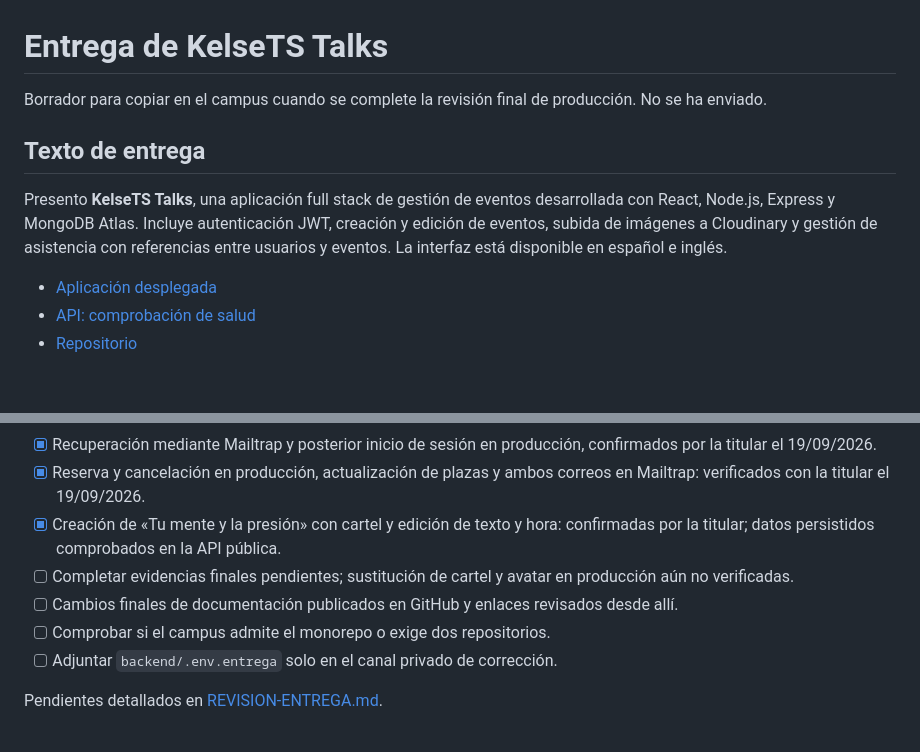
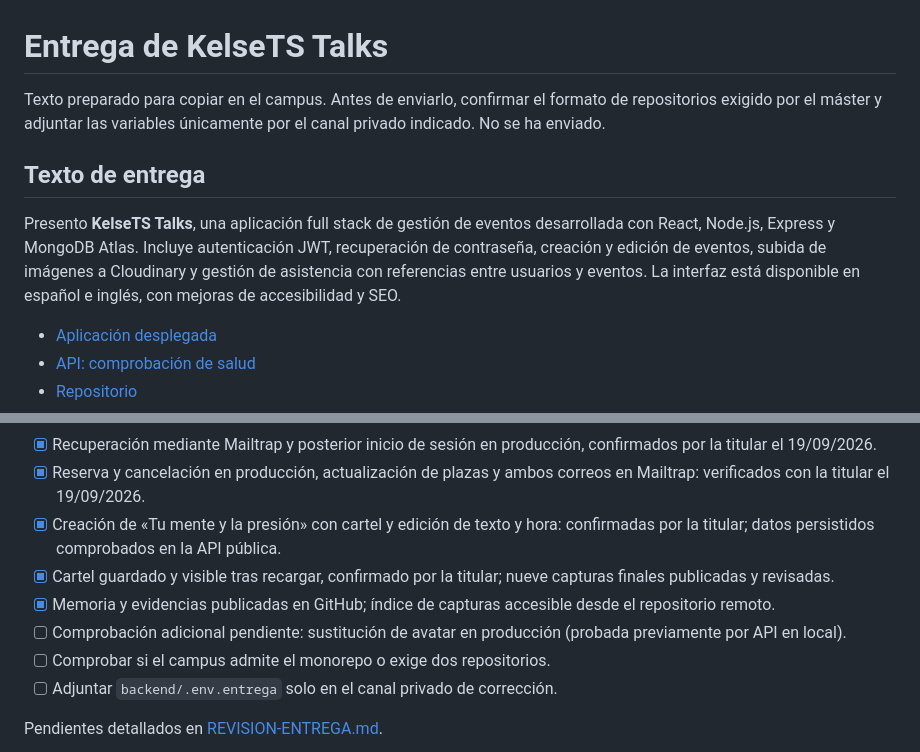
Before and after one commit to AraceliFradejas/RTC-PROYECTO10-FULL-STACK-JAVASCRIPT, a Markdown page: docs/ENTREGA.md, 2 parts joined by grey strips. Drawn GitHub-style; blank space fills up the shorter version.

```diff
--- a/docs/ENTREGA.md
+++ b/docs/ENTREGA.md
@@ -1,10 +1,10 @@
 # Entrega de KelseTS Talks
 
-Borrador para copiar en el campus cuando se complete la revisión final de producción. No se ha enviado.
+Texto preparado para copiar en el campus. Antes de enviarlo, confirmar el formato de repositorios exigido por el máster y adjuntar las variables únicamente por el canal privado indicado. No se ha enviado.
 
 ## Texto de entrega
 
-Presento **KelseTS Talks**, una aplicación full stack de gestión de eventos desarrollada con React, Node.js, Express y MongoDB Atlas. Incluye autenticación JWT, creación y edición de eventos, subida de imágenes a Cloudinary y gestión de asistencia con referencias entre usuarios y eventos. La interfaz está disponible en español e inglés.
+Presento **KelseTS Talks**, una aplicación full stack de gestión de eventos desarrollada con React, Node.js, Express y MongoDB Atlas. Incluye autenticación JWT, recuperación de contraseña, creación y edición de eventos, subida de imágenes a Cloudinary y gestión de asistencia con referencias entre usuarios y eventos. La interfaz está disponible en español e inglés, con mejoras de accesibilidad y SEO.
 
 - [Aplicación desplegada](https://kelse-ts-talks.vercel.app/)
 - [API: comprobación de salud](https://kelse-ts-talks-api.vercel.app/api/health)
@@ -27,8 +28,9 @@ Los ponentes, eventos y asistentes de demostración son ficticios y tienen final
 - [x] Recuperación mediante Mailtrap y posterior inicio de sesión en producción, confirmados por la titular el 19/09/2026.
 - [x] Reserva y cancelación en producción, actualización de plazas y ambos correos en Mailtrap: verificados con la titular el 19/09/2026.
 - [x] Creación de «Tu mente y la presión» con cartel y edición de texto y hora: confirmadas por la titular; datos persistidos comprobados en la API pública.
-- [ ] Completar evidencias finales pendientes; sustitución de cartel y avatar en producción aún no verificadas.
-- [ ] Cambios finales de documentación publicados en GitHub y enlaces revisados desde allí.
+- [x] Cartel guardado y visible tras recargar, confirmado por la titular; nueve capturas finales publicadas y revisadas.
+- [x] Memoria y evidencias publicadas en GitHub; índice de capturas accesible desde el repositorio remoto.
+- [ ] Comprobación adicional pendiente: sustitución de avatar en producción (probada previamente por API en local).
 - [ ] Comprobar si el campus admite el monorepo o exige dos repositorios.
 - [ ] Adjuntar `backend/.env.entrega` solo en el canal privado de corrección.
 
```
Also changed, not shown: other parts of docs/ENTREGA.md (+4 -3 lines), docs/REVISION-ENTREGA.md (+13 -1 lines).
